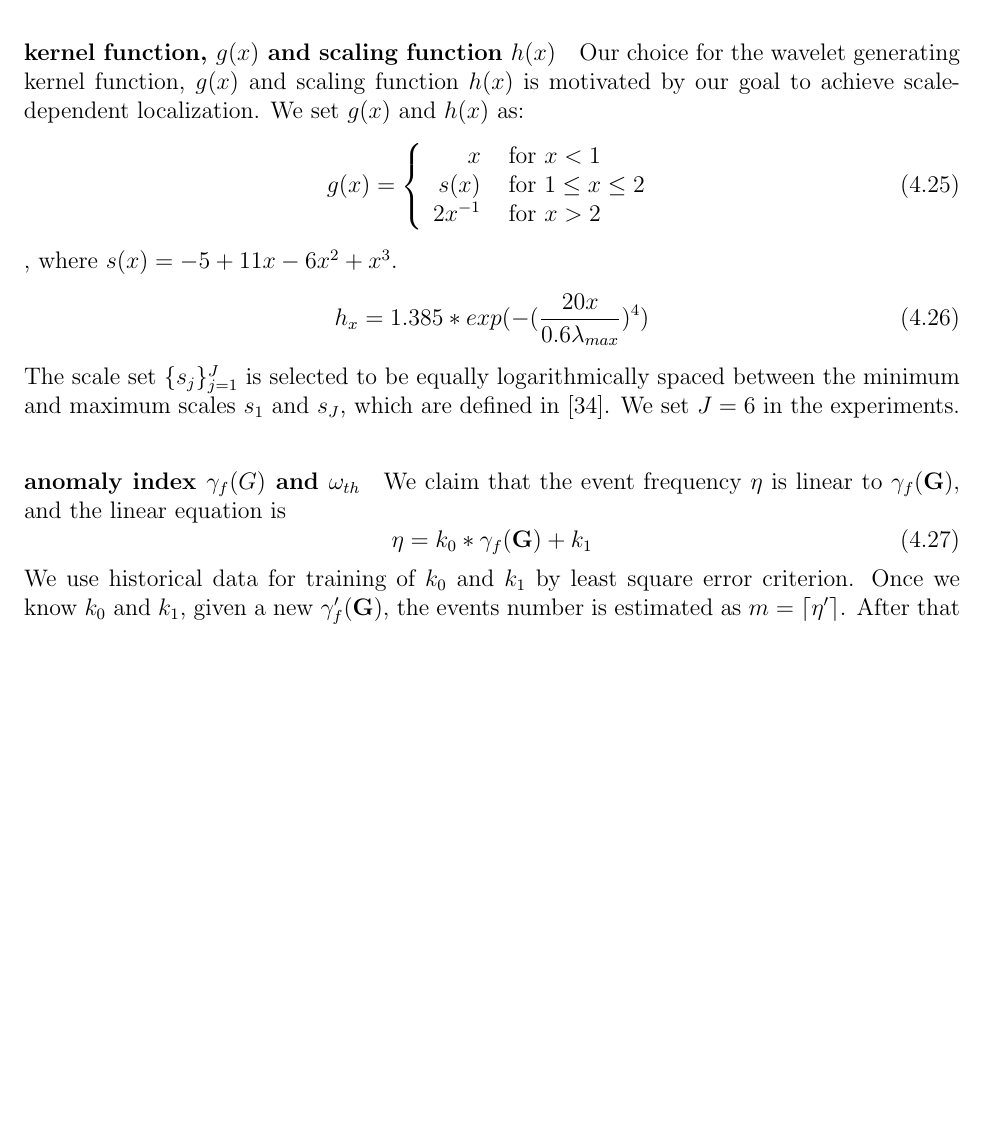
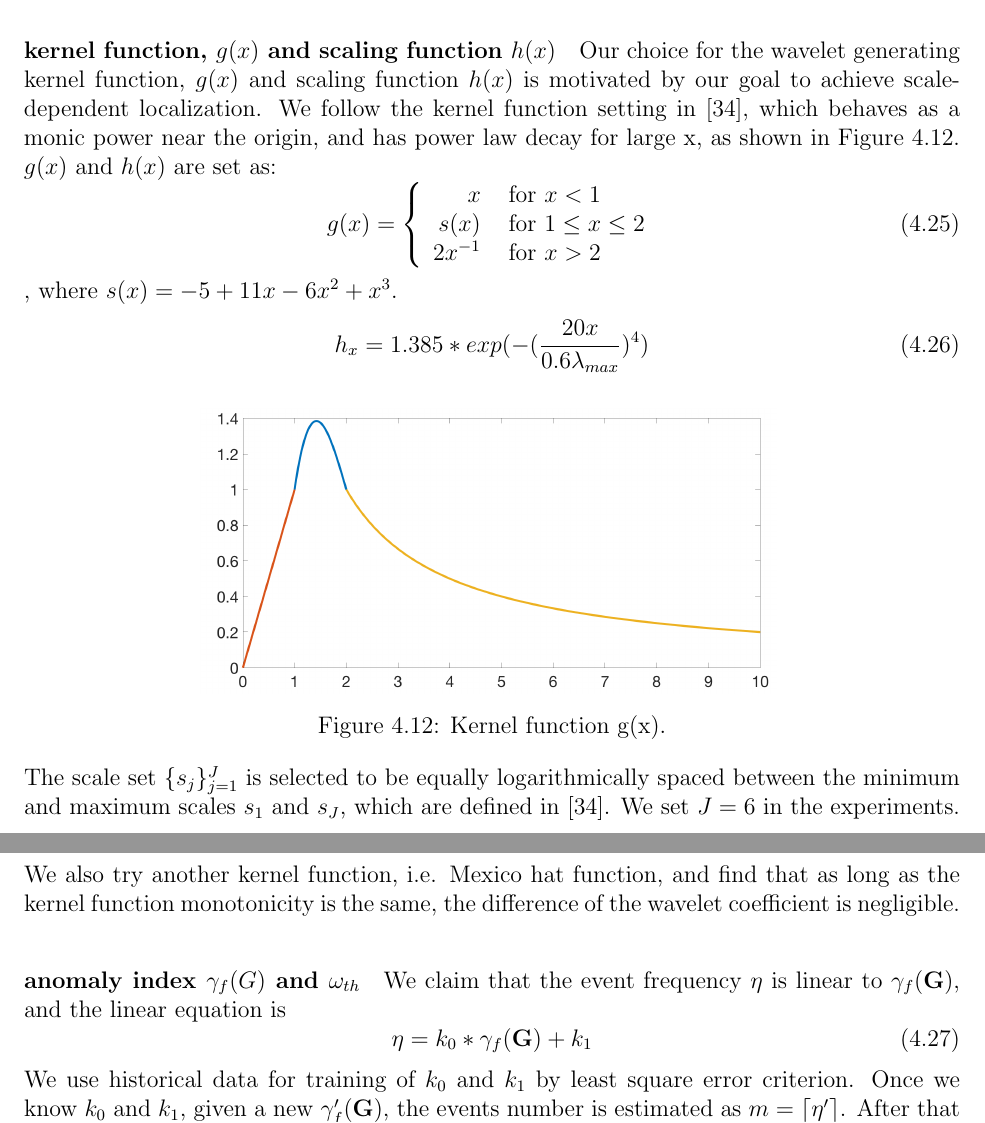
Before and after one commit to fangjin/Rachel-thesis, a LaTeX thesis (etd.tex, which reads ch4/section/5experiment.tex): part of page 59 of 121 before the commit and two parts of pages 60 and 61 of 122 after it, the two joined at a grey line, cut so that both start at the same text, the shorter picture padded with empty space. Compiled offline with pdfLaTeX.

Commit message:
revise according to committee feedback

```diff
--- a/ch4/section/5experiment.tex
+++ b/ch4/section/5experiment.tex
@@ -52,8 +52,10 @@ Considering the Twitter count $X$ varies vastly among cities,  instead of using
 Z_{score}= \frac{X-\mu}{\sigma}
 \end{equation}Where, $\mu$ is the mean value of the previous $30$ days Twitter counts , and $\sigma$ is the corresponding standard deviation. As shown in Figure~\ref{fig:brazil_zscore_31}, different node color shows cities' different $Z_{score}$ value.
 
+
+
 \paragraph{kernel function, $g(x)$ and scaling function $h(x)$}
-Our choice for the wavelet generating kernel function, $g(x)$ and scaling function $h(x)$ is motivated by our goal to achieve scale-dependent localization. We set $g(x)$ and $h(x)$ as:
+Our choice for the wavelet generating kernel function, $g(x)$ and scaling function $h(x)$ is motivated by our goal to achieve scale-dependent localization. We follow the kernel function setting in~\cite{hammond2011wavelets}, which behaves as a monic power near the origin, and has power law decay for large x, as shown in Figure~\ref{kernel_function}. $g(x)$ and $h(x)$ are set as:
 \begin{equation}
 g(x) = \left\{ \begin{array}{rl}
  x &\mbox{ for $x<1$} \\
@@ -64,7 +66,20 @@ s(x) &\mbox{ for $1\leq x \leq 2$} \\
 \begin{equation}
 h_{x}= 1.385*exp(-(\frac{20x}{0.6\lambda_{max}})^4)
 \end{equation}
-The scale set $\{s_j\}_{j=1}^J$ is selected to be equally logarithmically spaced between the minimum and maximum scales $s_1$ and $s_J$, which are defined in~\cite{hammond2011wavelets}. We set $J=6$ in the experiments.
+
+
+\begin{figure}[h]
+	\centering
+    {
+		\includegraphics[width= 4in] {figures/kernel_function.png}
+		\label{fig:kernel_function}
+	}
+	\caption{Kernel function g(x).}
+	\label{kernel_function}
+\end{figure}
+
+The scale set $\{s_j\}_{j=1}^J$ is selected to be equally logarithmically spaced between the minimum and maximum scales $s_1$ and $s_J$, which are defined in~\cite{hammond2011wavelets}. We set $J=6$ in the experiments. We also try another kernel function, i.e. Mexico hat function, and find that as long as the kernel function monotonicity is the same, the difference of the wavelet coefficient is negligible.
+
 
 \paragraph{anomaly index $\gamma_f(G)$ and $\omega_{th}$}
 We claim that the event frequency $\eta$ is linear to $\gamma_f(\mathbf{G})$, and the linear equation is
```
Also changed, not shown: ch3/section/3GBM.tex (+1 -1 lines), ch3/section/5experiments.tex (+1 -1 lines), ch4/figures/kernel_function.png (added).
